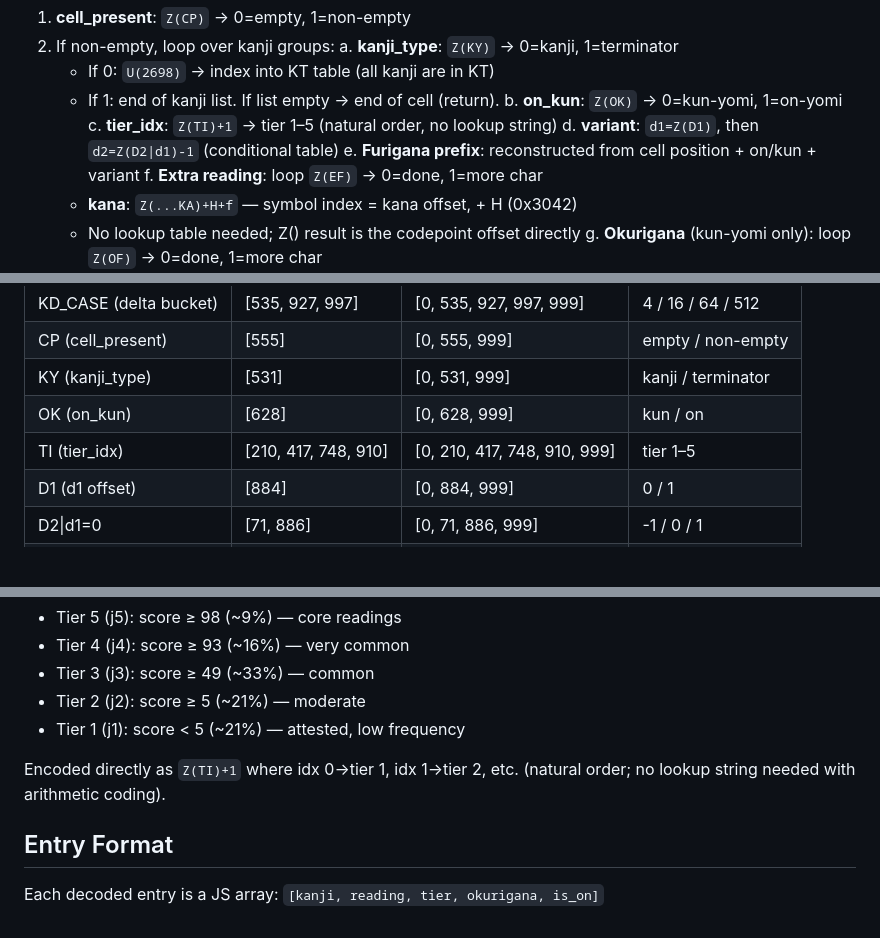
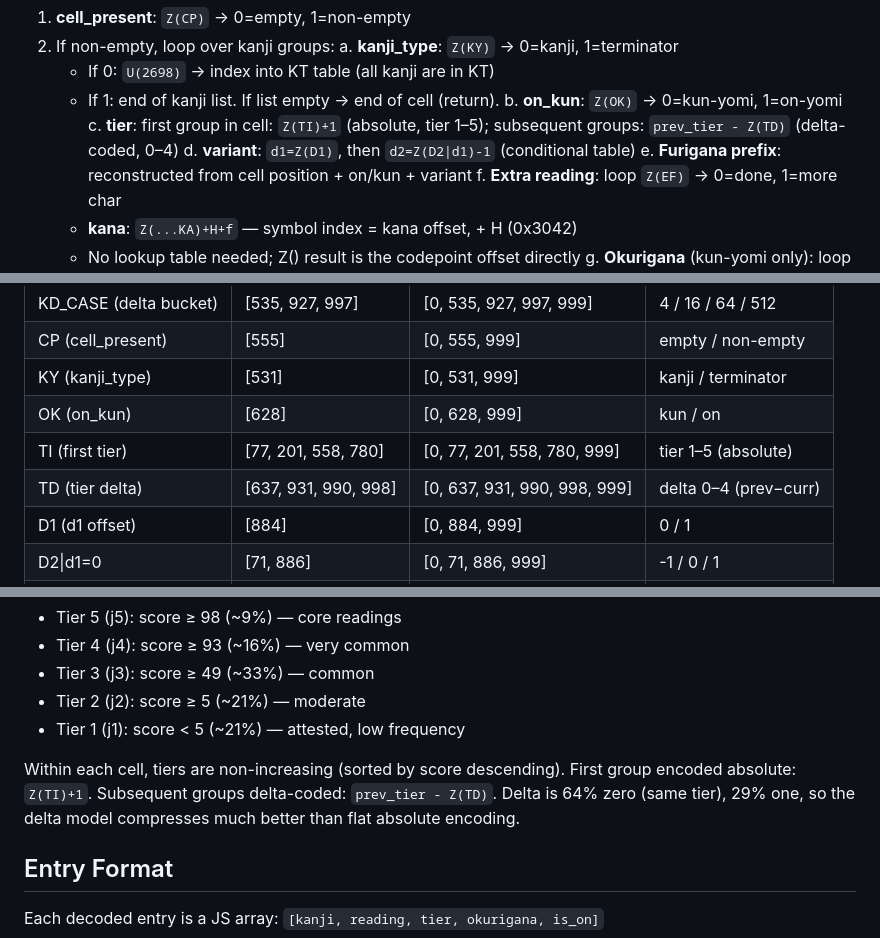
Before and after one commit to haixiashi/kanjireadingmap, a Markdown page: docs/README.md, 3 parts joined by grey strips. GitHub-like rendering; blank space fills up the shorter version.

Commit message:
Update docs: tier delta coding, 11 models, ~30KB page size

```diff
--- a/docs/README.md
+++ b/docs/README.md
@@ -68,7 +68,8 @@ single arithmetic-coded bitstream (no re-initialization between sections):
       - If 0: `U(2698)` → index into KT table (all kanji are in KT)
       - If 1: end of kanji list. If list empty → end of cell (return).
    b. **on_kun**: `Z(OK)` → 0=kun-yomi, 1=on-yomi
-   c. **tier_idx**: `Z(TI)+1` → tier 1–5 (natural order, no lookup string)
+   c. **tier**: first group in cell: `Z(TI)+1` (absolute, tier 1–5);
+      subsequent groups: `prev_tier - Z(TD)` (delta-coded, 0–4)
    d. **variant**: `d1=Z(D1)`, then `d2=Z(D2|d1)-1` (conditional table)
    e. **Furigana prefix**: reconstructed from cell position + on/kun + variant
    f. **Extra reading**: loop `Z(EF)` → 0=done, 1=more char
@@ -91,7 +92,8 @@ parameters (`Z=(...c)=>`) to collect them into an array.
 | CP (cell_present) | [555] | [0, 555, 999] | empty / non-empty |
 | KY (kanji_type) | [531] | [0, 531, 999] | kanji / terminator |
 | OK (on_kun) | [628] | [0, 628, 999] | kun / on |
-| TI (tier_idx) | [210, 417, 748, 910] | [0, 210, 417, 748, 910, 999] | tier 1–5 |
+| TI (first tier) | [77, 201, 558, 780] | [0, 77, 201, 558, 780, 999] | tier 1–5 (absolute) |
+| TD (tier delta) | [637, 931, 990, 998] | [0, 637, 931, 990, 998, 999] | delta 0–4 (prev−curr) |
 | D1 (d1 offset) | [884] | [0, 884, 999] | 0 / 1 |
 | D2\|d1=0 | [71, 886] | [0, 71, 886, 999] | -1 / 0 / 1 |
 | D2\|d1=1 | [198, 997] | [0, 198, 997, 999] | -1 / 0 / 1 |
@@ -133,8 +135,10 @@ excluded entirely.
 - Tier 2 (j2): score ≥ 5 (~21%) — moderate
 - Tier 1 (j1): score < 5 (~21%) — attested, low frequency
 
-Encoded directly as `Z(TI)+1` where idx 0→tier 1, idx 1→tier 2, etc.
-(natural order; no lookup string needed with arithmetic coding).
+Within each cell, tiers are non-increasing (sorted by score descending).
+First group encoded absolute: `Z(TI)+1`. Subsequent groups delta-coded:
+`prev_tier - Z(TD)`. Delta is 64% zero (same tier), 29% one, so the
+delta model compresses much better than flat absolute encoding.
 
 ## Entry Format
 
```
Also changed, not shown: other parts of docs/README.md (+2 -2 lines).
